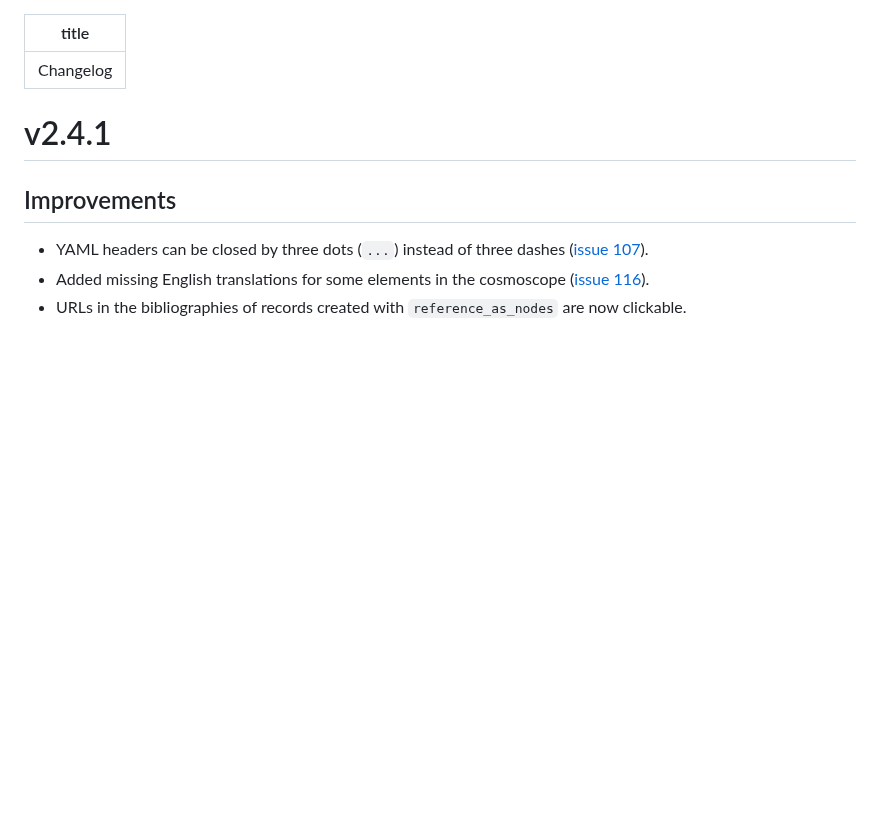
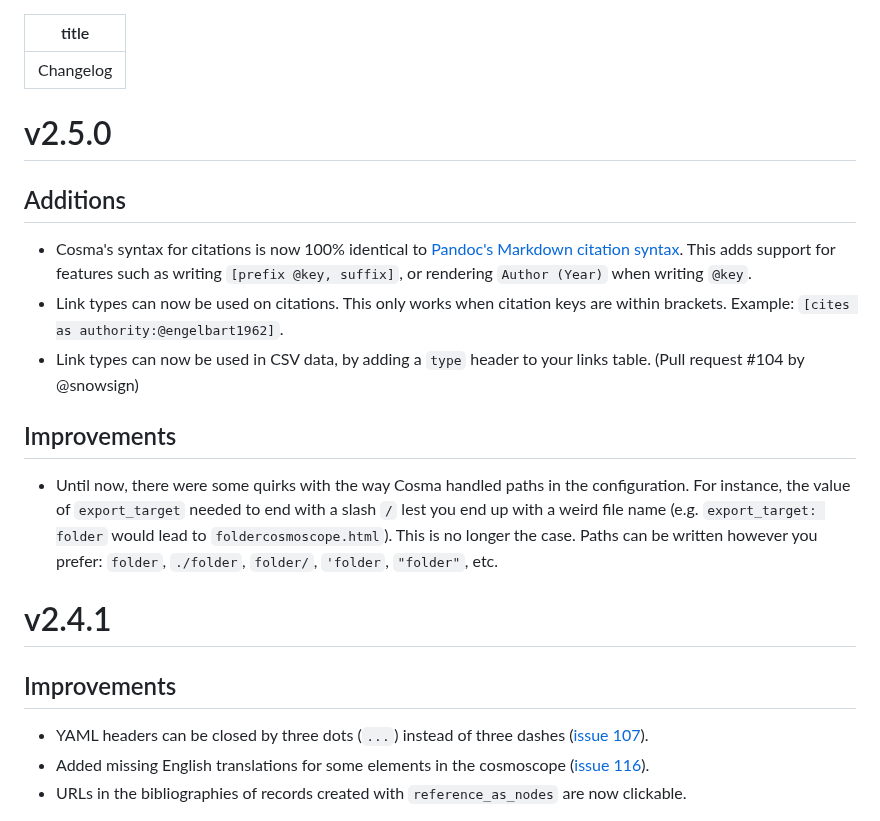
Before and after one commit to graphlab-fr/cosma, a Markdown page: docs/changelog.md, the part around the change. GitHub-like rendering; blank space fills up the shorter version.

Commit message:
update for 2.5

```diff
--- a/docs/changelog.md
+++ b/docs/changelog.md
@@ -1,6 +1,18 @@
 ---
 title: Changelog
 ---
+
+# v2.5.0
+
+## Additions
+
+- Cosma's syntax for citations is now 100% identical to [Pandoc's Markdown citation syntax](https://pandoc.org/MANUAL.html#citation-syntax). This adds support for features such as writing `[prefix @key, suffix]`, or rendering `Author (Year)` when writing `@key`.
+- Link types can now be used on citations. This only works when citation keys are within brackets. Example: `[cites as authority:@engelbart1962]`.
+- Link types can now be used in CSV data, by adding a `type` header to your links table. (Pull request #104 by @snowsign)
+
+## Improvements
+
+- Until now, there were some quirks with the way Cosma handled paths in the configuration. For instance, the value of `export_target` needed to end with a slash `/` lest you end up with a weird file name (e.g. `export_target: folder` would lead to `foldercosmoscope.html`). This is no longer the case. Paths can be written however you prefer: `folder`, `./folder`, `folder/`, `'folder`, `"folder"`, etc.
 
 # v2.4.1
 
```
Also changed, not shown: docs/user-manual.md (+6 -0 lines).
